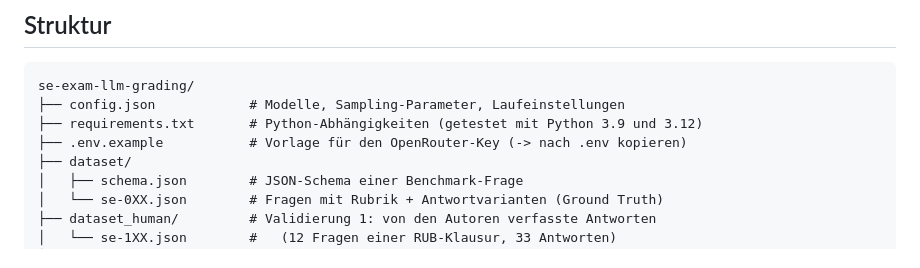
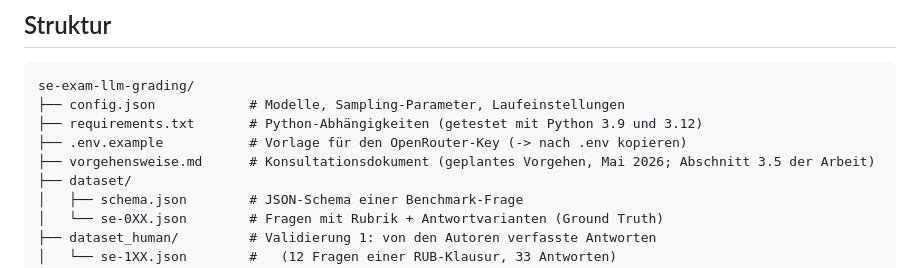
Before and after one commit to goeranhegenberg/se-exam-llm-grading, a Markdown page: README.md, the part around the change. Drawn GitHub-style.

```diff
--- a/README.md
+++ b/README.md
@@ -28,6 +28,7 @@ se-exam-llm-grading/
 ├── config.json            # Modelle, Sampling-Parameter, Laufeinstellungen
 ├── requirements.txt       # Python-Abhängigkeiten (getestet mit Python 3.9 und 3.12)
 ├── .env.example           # Vorlage für den OpenRouter-Key (-> nach .env kopieren)
+├── vorgehensweise.md      # Konsultationsdokument (geplantes Vorgehen, Mai 2026; Abschnitt 3.5 der Arbeit)
 ├── dataset/
 │   ├── schema.json        # JSON-Schema einer Benchmark-Frage
 │   └── se-0XX.json        # Fragen mit Rubrik + Antwortvarianten (Ground Truth)
```
Also changed, not shown: vorgehensweise.md (added, +264 -0 lines).
